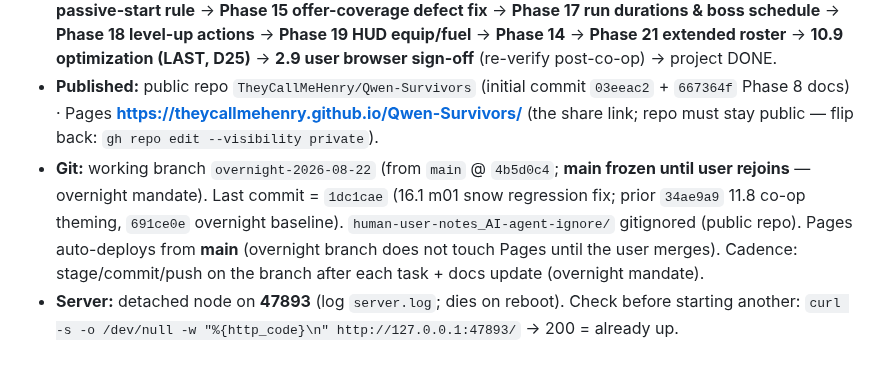
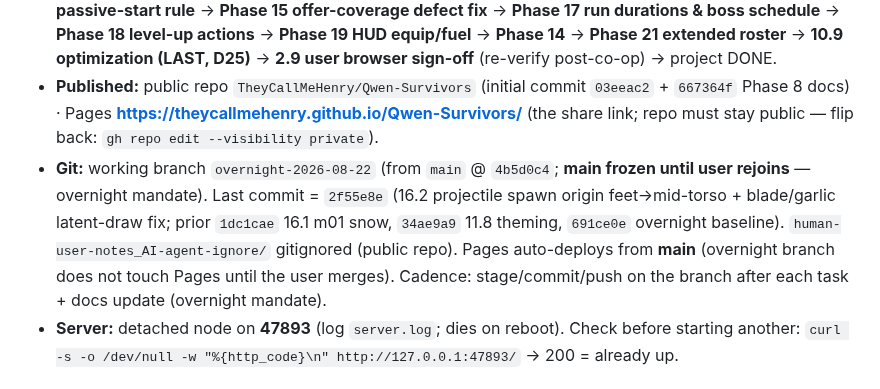
Before and after one commit to TheyCallMeHenry/Qwen-Survivors, a Markdown page: docs/PROGRESS.md, the part around the change. Rendered like a GitHub page.

Commit message:
docs: git status line - last code commit 2f55e8e (16.2 spawn origin + blade/garlic latent-draw fix)

```diff
--- a/docs/PROGRESS.md
+++ b/docs/PROGRESS.md
@@ -9,7 +9,7 @@
 - **Gates (all three green before any tick):** `node tools/check.mjs` **33/33** · `node tools/test-logic.mjs` **476/476** · `node tools/test-boot.mjs` **`PASS boot-sim` (runs=4 + 11.1/11.2 E2E + 11.3 scaling + 11.4 leash + 11.5 exclusivity + 11.6.2 select UI + 11.6.3 ghost E2E (a)+(b) + 11.6.4 char sync E2E + 11.6b pre-ownership/synergy ownership E2E + 11.7 co-op HUD corner E2E + 11.8 theming (ghost per-seat tints + per-char accents, local + seat roots) + 16.1 foreground path probe (m01 snow 90 arc · m02 petal 90 ellipse · m03 bubble 180 arc — 6 sites) + 16.2 spawn-origin E2E (5 weapons exact mid-torso origins + blade orbit discrimination + combat.draw blade/garlic latent-fix))**.
 - **Overall:** Phases 0–9 done (published) + 10.1–10.8 + 13.1–13.13 done (Phase 13 COMPLETE) + **11.1–11.8 done** (11.6 + exclusivity closure + co-op HUD corners + per-char theming complete); next **Phase 16 playtest defects (2026-08-22 user report; 16.1 reproduce FIRST per D70)** → 11.9–11.12 → **11.13 web transport impl (NAS-side, D64)** → **Phase 12 weapons (12.1 REVISED → superseded by 16.3)** → **Phase 20 passive-start rule** → **Phase 15 offer-coverage defect fix** → **Phase 17 run durations & boss schedule** → **Phase 18 level-up actions** → **Phase 19 HUD equip/fuel** → **Phase 14** → **Phase 21 extended roster** → **10.9 optimization (LAST, D25)** → **2.9 user browser sign-off** (re-verify post-co-op) → project DONE.
 - **Published:** public repo `TheyCallMeHenry/Qwen-Survivors` (initial commit `03eeac2` + `667364f` Phase 8 docs) · Pages **https://theycallmehenry.github.io/Qwen-Survivors/** (the share link; repo must stay public — flip back: `gh repo edit --visibility private`).
-- **Git:** working branch `overnight-2026-08-22` (from `main` @ `4b5d0c4`; **main frozen until user rejoins** — overnight mandate). Last commit = `1dc1cae` (16.1 m01 snow regression fix; prior `34ae9a9` 11.8 co-op theming, `691ce0e` overnight baseline). `human-user-notes_AI-agent-ignore/` gitignored (public repo). Pages auto-deploys from **main** (overnight branch does not touch Pages until the user merges). Cadence: stage/commit/push on the branch after each task + docs update (overnight mandate).
+- **Git:** working branch `overnight-2026-08-22` (from `main` @ `4b5d0c4`; **main frozen until user rejoins** — overnight mandate). Last commit = `2f55e8e` (16.2 projectile spawn origin feet→mid-torso + blade/garlic latent-draw fix; prior `1dc1cae` 16.1 m01 snow, `34ae9a9` 11.8 theming, `691ce0e` overnight baseline). `human-user-notes_AI-agent-ignore/` gitignored (public repo). Pages auto-deploys from **main** (overnight branch does not touch Pages until the user merges). Cadence: stage/commit/push on the branch after each task + docs update (overnight mandate).
 - **Server:** detached node on **47893** (log `server.log`; dies on reboot). Check before starting another: `curl -s -o /dev/null -w "%{http_code}\n" http://127.0.0.1:47893/` → 200 = already up.
 
 ## Master Checklist
```
